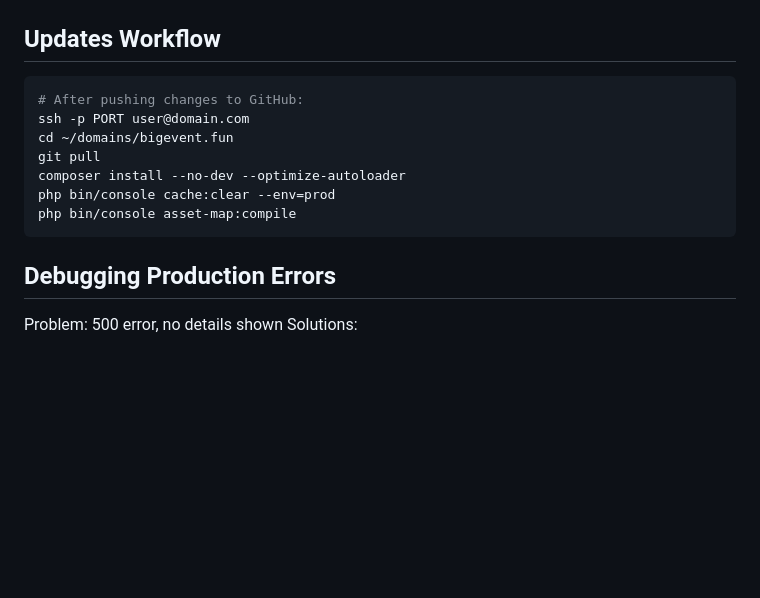
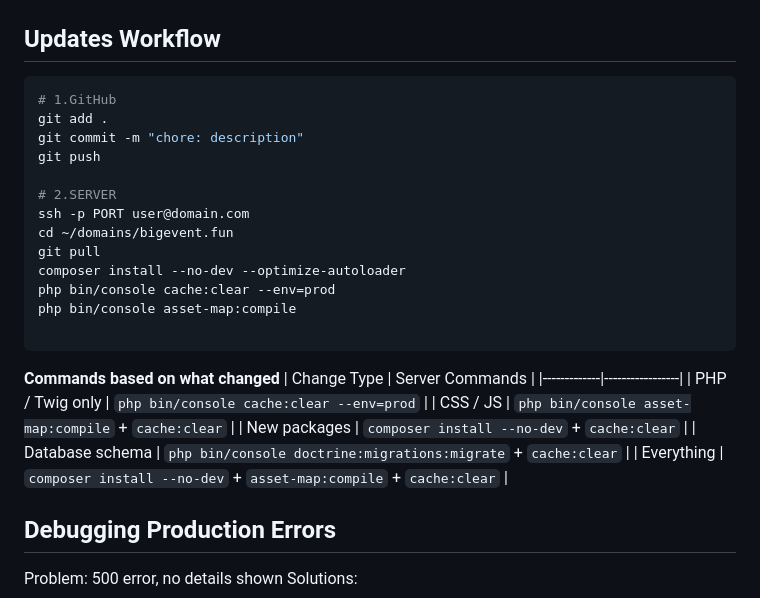
Before and after one commit to iliana-marquez/bigevent.fun, a Markdown page: README.md, the part around the change. Rendered like a GitHub page; blank space fills up the shorter version.

Commit message:
docs: elaborate workflow for production updates

````diff
--- a/README.md
+++ b/README.md
@@ -528,14 +528,29 @@ php bin/console doctrine:migrations:migrate --no-interaction
 
 ## Updates Workflow
 ```bash
-# After pushing changes to GitHub:
+# 1.GitHub
+git add .
+git commit -m "chore: description"
+git push
+
+# 2.SERVER
 ssh -p PORT user@domain.com
 cd ~/domains/bigevent.fun
 git pull
 composer install --no-dev --optimize-autoloader
 php bin/console cache:clear --env=prod
 php bin/console asset-map:compile
+
 ```
+
+**Commands based on what changed**
+| Change Type | Server Commands |
+|-------------|-----------------|
+| PHP / Twig only | `php bin/console cache:clear --env=prod` |
+| CSS / JS | `php bin/console asset-map:compile` + `cache:clear` |
+| New packages | `composer install --no-dev` + `cache:clear` |
+| Database schema | `php bin/console doctrine:migrations:migrate` + `cache:clear` |
+| Everything | `composer install --no-dev` + `asset-map:compile` + `cache:clear` |
 
 ## Debugging Production Errors
 Problem: 500 error, no details shown
````
